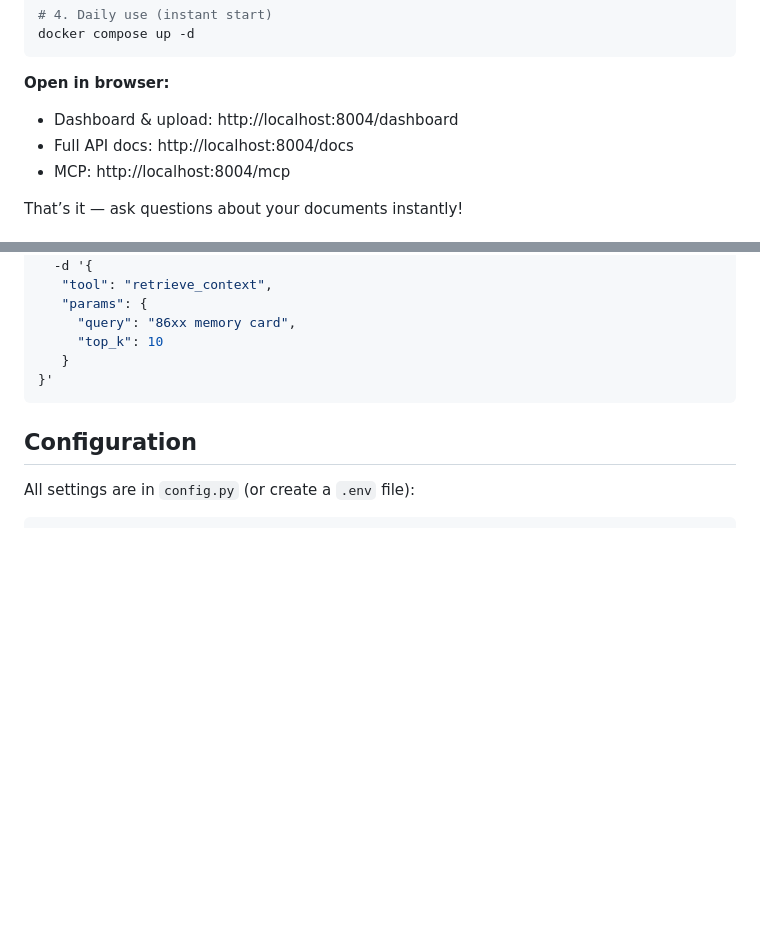
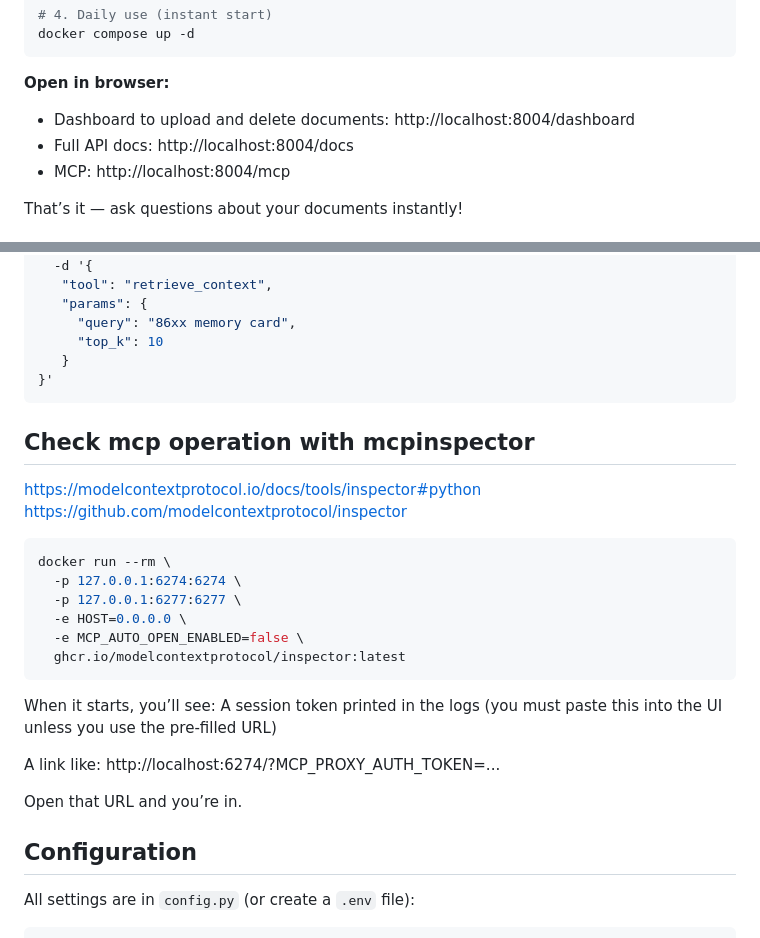
Before and after one commit to alittleinsight/faiss-rag-server, a Markdown page: README.md, 2 parts joined by grey strips. Rendered like a GitHub page; blank space fills up the shorter version.

Commit message:
added mcpinspector info to readme

````diff
--- a/README.md
+++ b/README.md
@@ -37,7 +37,7 @@ docker compose up -d
 ```
 
 **Open in browser:**
-- Dashboard & upload: http://localhost:8004/dashboard
+- Dashboard to upload and delete documents: http://localhost:8004/dashboard
 - Full API docs: http://localhost:8004/docs
 - MCP: http://localhost:8004/mcp
 
@@ -92,6 +92,28 @@ curl -X POST \
    }
 }'
 ```
+
+## Check mcp operation with mcpinspector
+
+https://modelcontextprotocol.io/docs/tools/inspector#python
+https://github.com/modelcontextprotocol/inspector
+
+``` bash
+docker run --rm \
+  -p 127.0.0.1:6274:6274 \
+  -p 127.0.0.1:6277:6277 \
+  -e HOST=0.0.0.0 \
+  -e MCP_AUTO_OPEN_ENABLED=false \
+  ghcr.io/modelcontextprotocol/inspector:latest
+```
+When it starts, you’ll see:
+A session token printed in the logs
+(you must paste this into the UI unless you use the pre-filled URL)
+
+A link like:
+http://localhost:6274/?MCP_PROXY_AUTH_TOKEN=...
+
+Open that URL and you’re in.
 
 ## Configuration
 
````
